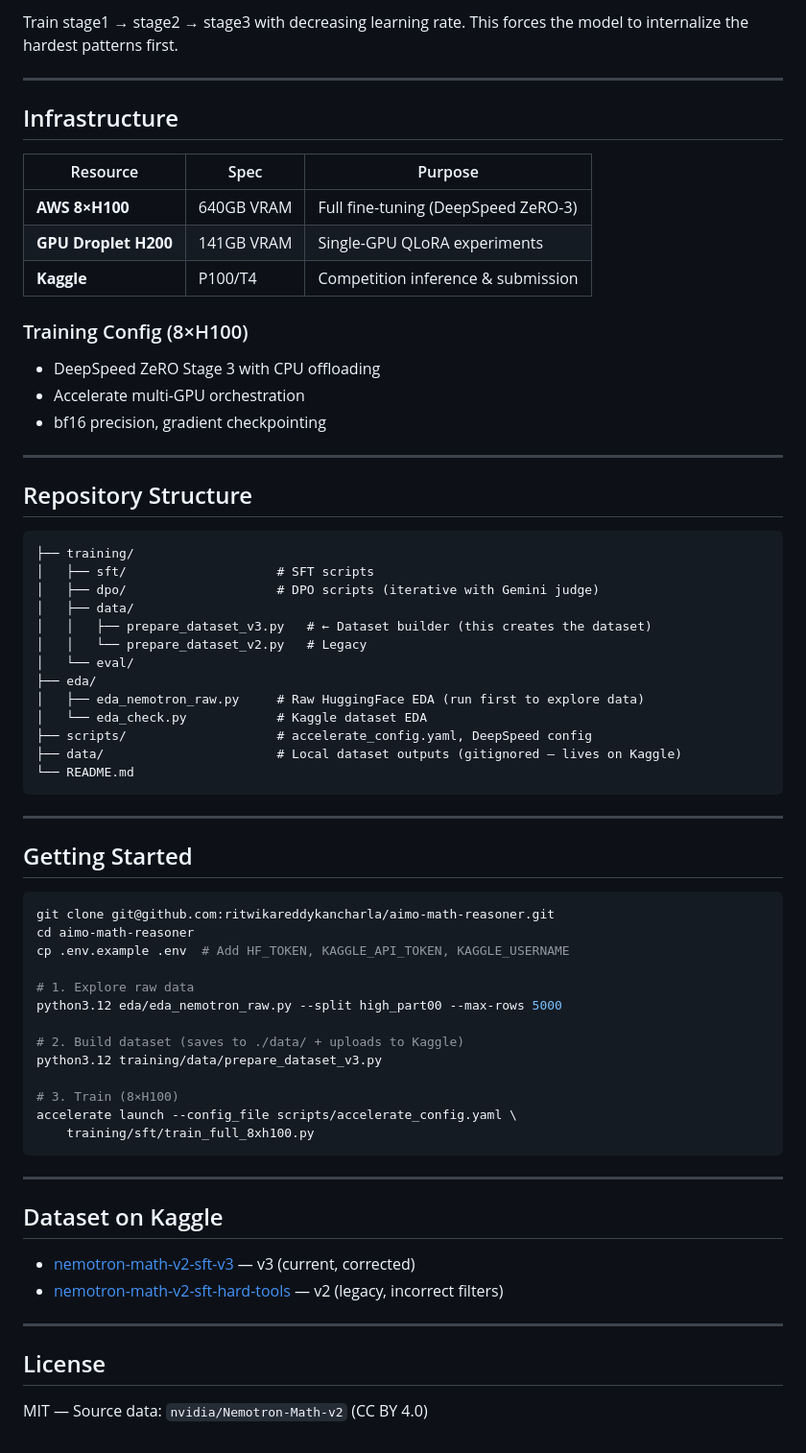
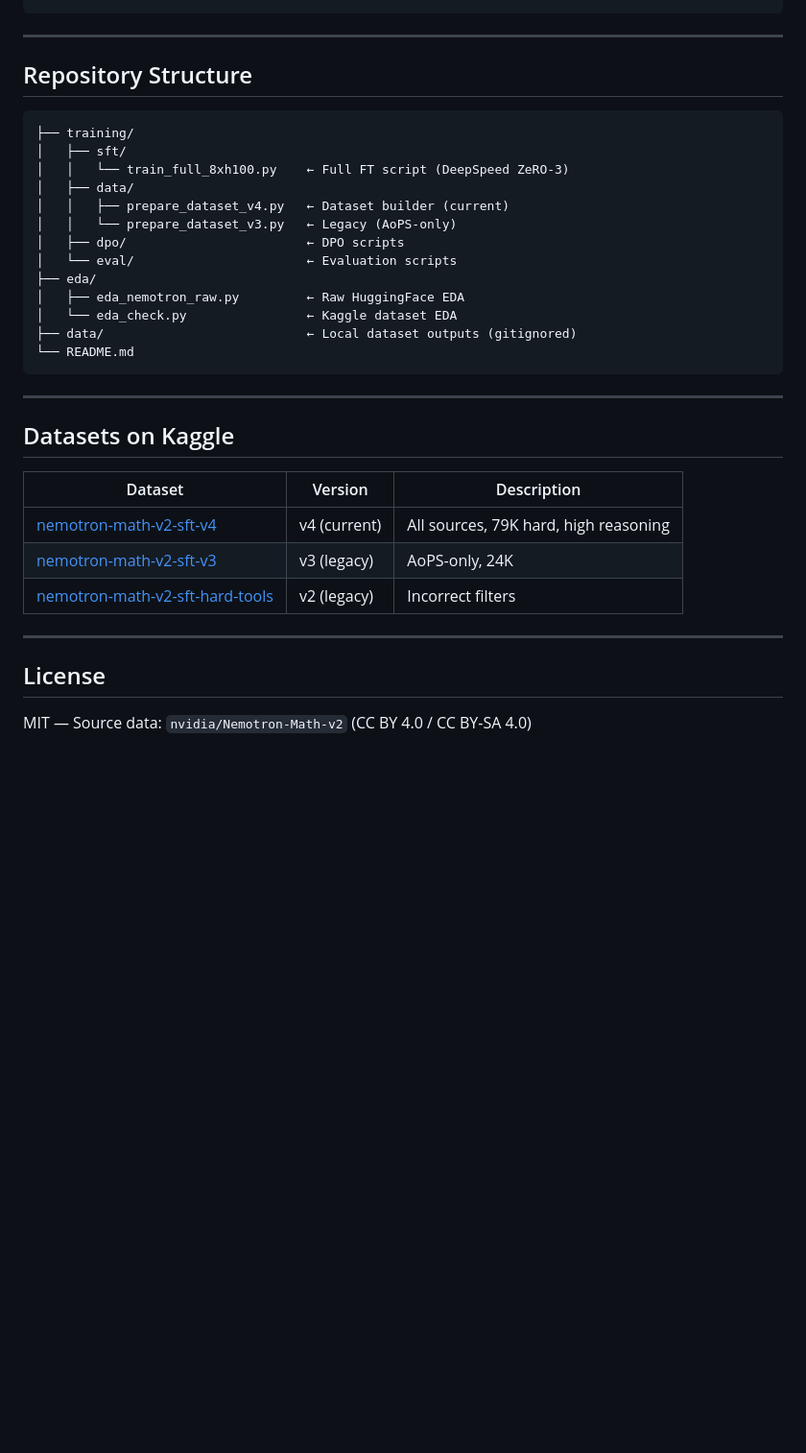
Before and after one commit to ritwikareddykancharla/aimo-math-reasoner, a Markdown page: README.md, the part around one of its changes. Shown at 96% size. Rendered like a GitHub page; blank space fills up the shorter version.

````diff
--- a/README.md
+++ b/README.md
@@ -89,21 +104,4 @@ stage3 = df[df["accuracy"] == 0.375]  # Moderate — model sometimes solves
 ```
-
-Train stage1 → stage2 → stage3 with decreasing learning rate. This forces the model to internalize the hardest patterns first.
-
----
-
-## Infrastructure
-
-| Resource | Spec | Purpose |
-|----------|------|---------|
-| **AWS 8×H100** | 640GB VRAM | Full fine-tuning (DeepSpeed ZeRO-3) |
-| **GPU Droplet H200** | 141GB VRAM | Single-GPU QLoRA experiments |
-| **Kaggle** | P100/T4 | Competition inference & submission |
-
-### Training Config (8×H100)
-- DeepSpeed ZeRO Stage 3 with CPU offloading
-- Accelerate multi-GPU orchestration
-- bf16 precision, gradient checkpointing
 
 ---
 
@@ -111,49 +109,32 @@ Train stage1 → stage2 → stage3 with decreasing learning rate. This forces th
 
 ```
 ├── training/
-│   ├── sft/                    # SFT scripts
-│   ├── dpo/                    # DPO scripts (iterative with Gemini judge)
+│   ├── sft/
+│   │   └── train_full_8xh100.py    ← Full FT script (DeepSpeed ZeRO-3)
 │   ├── data/
-│   │   ├── prepare_dataset_v3.py   # ← Dataset builder (this creates the dataset)
-│   │   └── prepare_dataset_v2.py   # Legacy
-│   └── eval/
+│   │   ├── prepare_dataset_v4.py   ← Dataset builder (current)
+│   │   └── prepare_dataset_v3.py   ← Legacy (AoPS-only)
+│   ├── dpo/                        ← DPO scripts
+│   └── eval/                       ← Evaluation scripts
 ├── eda/
-│   ├── eda_nemotron_raw.py     # Raw HuggingFace EDA (run first to explore data)
-│   └── eda_check.py            # Kaggle dataset EDA
-├── scripts/                    # accelerate_config.yaml, DeepSpeed config
-├── data/                       # Local dataset outputs (gitignored — lives on Kaggle)
+│   ├── eda_nemotron_raw.py         ← Raw HuggingFace EDA
+│   └── eda_check.py                ← Kaggle dataset EDA
+├── data/                           ← Local dataset outputs (gitignored)
 └── README.md
 ```
 
 ---
 
-## Getting Started
+## Datasets on Kaggle
 
-```bash
-git clone git@github.com:ritwikareddykancharla/aimo-math-reasoner.git
-cd aimo-math-reasoner
-cp .env.example .env  # Add HF_TOKEN, KAGGLE_API_TOKEN, KAGGLE_USERNAME
-
-# 1. Explore raw data
-python3.12 eda/eda_nemotron_raw.py --split high_part00 --max-rows 5000
-
-# 2. Build dataset (saves to ./data/ + uploads to Kaggle)
-python3.12 training/data/prepare_dataset_v3.py
-
-# 3. Train (8×H100)
-accelerate launch --config_file scripts/accelerate_config.yaml \
-    training/sft/train_full_8xh100.py
-```
-
----
-
-## Dataset on Kaggle
-
-- [nemotron-math-v2-sft-v3](https://www.kaggle.com/datasets/ritwikakancharla/nemotron-math-v2-sft-v3) — v3 (current, corrected)
-- [nemotron-math-v2-sft-hard-tools](https://www.kaggle.com/datasets/ritwikakancharla/nemotron-math-v2-sft-hard-tools) — v2 (legacy, incorrect filters)
+| Dataset | Version | Description |
+|---------|---------|-------------|
+| [nemotron-math-v2-sft-v4](https://www.kaggle.com/datasets/ritwikakancharla/nemotron-math-v2-sft-v4) | v4 (current) | All sources, 79K hard, high reasoning |
+| [nemotron-math-v2-sft-v3](https://www.kaggle.com/datasets/ritwikakancharla/nemotron-math-v2-sft-v3) | v3 (legacy) | AoPS-only, 24K |
+| [nemotron-math-v2-sft-hard-tools](https://www.kaggle.com/datasets/ritwikakancharla/nemotron-math-v2-sft-hard-tools) | v2 (legacy) | Incorrect filters |
 
 ---
 
 ## License
 
-MIT — Source data: `nvidia/Nemotron-Math-v2` (CC BY 4.0)
+MIT — Source data: `nvidia/Nemotron-Math-v2` (CC BY 4.0 / CC BY-SA 4.0)
````
Also changed, not shown: other parts of README.md (+73 -58 lines).
